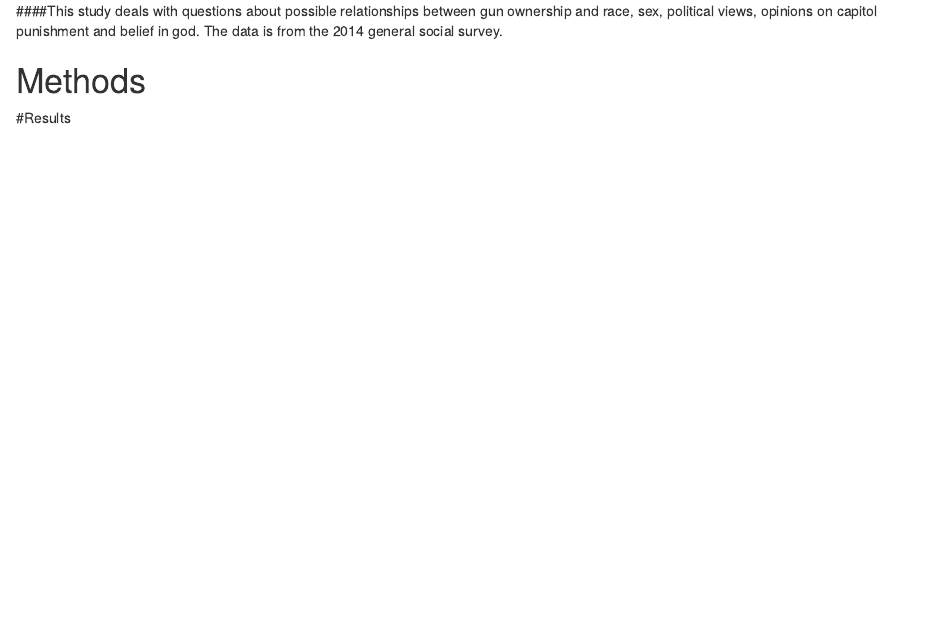
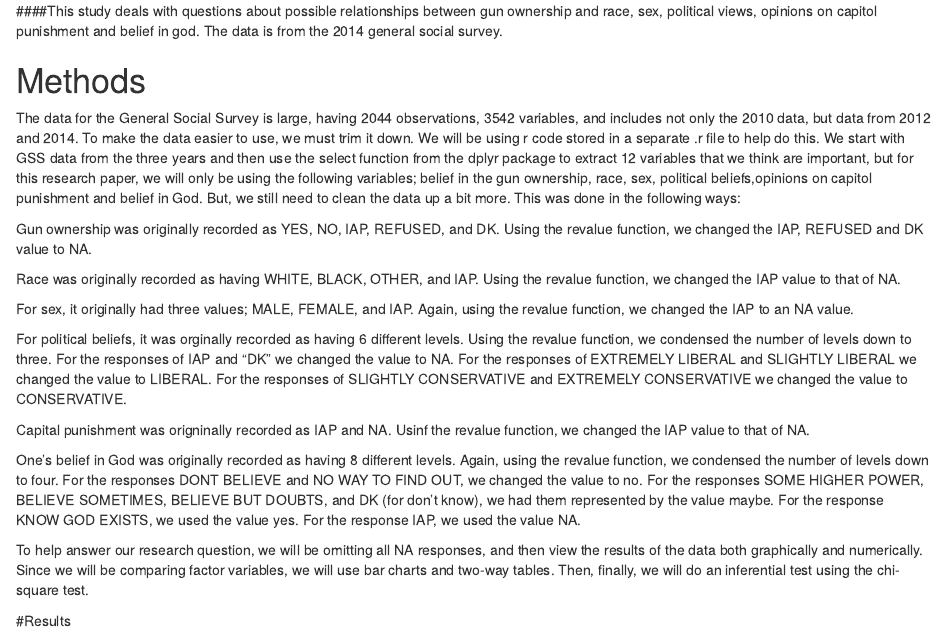
Before and after one commit to tthompson53/social-survey, an R Markdown document (OwnGun.rmd): the page in a window 1100 px wide, from 190 px down. Rendered offline with R 4.5, knitr and Pandoc, with nearby package versions; some code elsewhere in the file could not run offline.

Commit message:
Methods branch

```diff
--- a/OwnGun.rmd
+++ b/OwnGun.rmd
@@ -24,6 +24,23 @@ source("Import_GSS_2014_haven.R")
 # Methods
 
 <!--Decide on your methods:  use "variable analysis" or other appropriate descriptors.  Make sure to choose at least one graphical method and at least one numerical method.!-->
+The data for the General Social Survey is large, having 2044 observations, 3542 variables, and includes not only the 2010 data, but data from 2012 and 2014. To make the data easier to use, we must trim it down. We will be using r code stored in a separate .r file to help do this.
+We start with GSS data from the three years and then use the select function from the dplyr package to extract 12 variables that we think are important, but for this research paper, we will only be using the following variables; belief in the gun ownership, race, sex, political beliefs,opinions on capitol punishment and belief in God. But, we still need to clean the data up a bit more. This was done in the following ways:
+
+  Gun ownership was originally recorded as YES, NO, IAP, REFUSED, and DK. Using the revalue function, we changed the IAP, REFUSED and DK value to NA.
+
+  Race was originally recorded as having WHITE, BLACK, OTHER, and IAP. Using the revalue function, we changed the IAP value to that of NA.
+
+  For sex, it originally had three values; MALE, FEMALE, and IAP. Again, using the revalue function, we changed the IAP to an NA value.
+
+  For political beliefs, it was orginally recorded as having 6 different levels. Using the revalue function, we condensed the number of levels down to three. For the responses of IAP and "DK" we changed the value to NA. For the responses of EXTREMELY LIBERAL and SLIGHTLY LIBERAL we changed the value to LIBERAL. For the responses of SLIGHTLY CONSERVATIVE and EXTREMELY CONSERVATIVE we changed the value to CONSERVATIVE.
+
+  Capital punishment was origninally recorded as IAP and NA. Usinf the revalue function, we changed the IAP value to that of NA.
+
+  One’s belief in God was originally recorded as having 8 different levels. Again, using the revalue function, we condensed the number of levels down to four. For the responses DONT BELIEVE and NO WAY TO FIND OUT, we changed the value to no. For the responses SOME HIGHER POWER, BELIEVE SOMETIMES, BELIEVE BUT DOUBTS, and DK (for don’t know), we had them represented by the value maybe. For the response KNOW GOD EXISTS, we used the value yes. For the response IAP, we used the value NA.
+
+To help answer our research question, we will be omitting all NA responses, and then view the results of the data both graphically and numerically. Since we will be comparing factor variables, we will use bar charts and two-way tables. Then, finally, we will do an inferential test using the chi-square test.
+
 
 #Results
 
```
